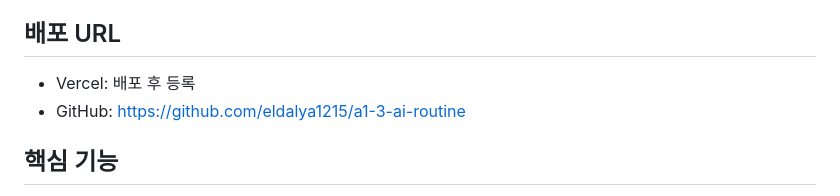
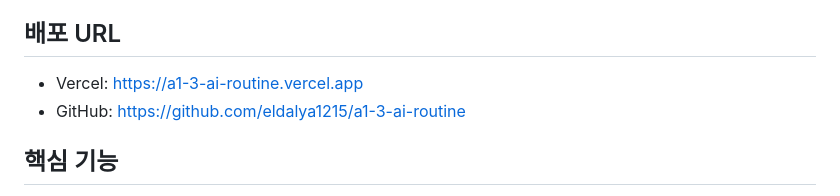
Before and after one commit to eldalya1215/a1-3-ai-routine, a Markdown page: README.md, the part around the change. GitHub-like rendering.

Commit message:
Add Vercel deployment URL

```diff
--- a/README.md
+++ b/README.md
@@ -5,7 +5,7 @@
 
 ## 배포 URL
 
-- Vercel: 배포 후 등록
+- Vercel: https://a1-3-ai-routine.vercel.app
 - GitHub: https://github.com/eldalya1215/a1-3-ai-routine
 
 ## 핵심 기능
```
